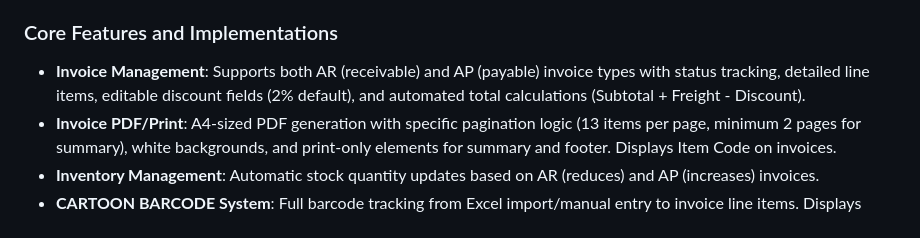
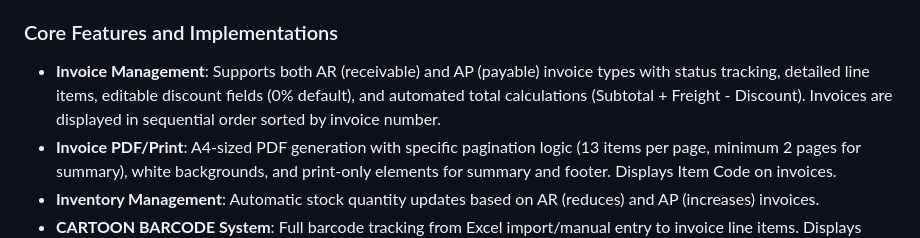
Before and after one commit to ExcellenceConsultant/InvoiceFlow, a Markdown page: replit.md, the part around the change. Drawn GitHub-style.

Commit message:
Display invoices in sequential order by invoice number
Update invoice management to sort and display invoices by invoice number.

Replit-Commit-Author: Agent
Replit-Commit-Session-Id: 37cb9291-8fca-4294-8b9a-edc5f1316468
Replit-Commit-Checkpoint-Type: intermediate_checkpoint
Replit-Commit-Screenshot-Url: https://storage.googleapis.com/screenshot-production-us-central1/465e460b-3209-49a3-9316-6c405d3bd6f2/37cb9291-8fca-4294-8b9a-edc5f1316468/XApitUl

```diff
--- a/replit.md
+++ b/replit.md
@@ -21,7 +21,7 @@ The PostgreSQL database supports multi-tenant functionality with user-scoped dat
 Implements OAuth 2.0 integration with QuickBooks for accessing APIs, including secure storage and automatic refresh of access tokens. User accounts are linked to specific QuickBooks company IDs, and session management uses Express sessions with PostgreSQL storage.
 
 ### Core Features and Implementations
-- **Invoice Management**: Supports both AR (receivable) and AP (payable) invoice types with status tracking, detailed line items, editable discount fields (2% default), and automated total calculations (Subtotal + Freight - Discount).
+- **Invoice Management**: Supports both AR (receivable) and AP (payable) invoice types with status tracking, detailed line items, editable discount fields (0% default), and automated total calculations (Subtotal + Freight - Discount). Invoices are displayed in sequential order sorted by invoice number.
 - **Invoice PDF/Print**: A4-sized PDF generation with specific pagination logic (13 items per page, minimum 2 pages for summary), white backgrounds, and print-only elements for summary and footer. Displays Item Code on invoices.
 - **Inventory Management**: Automatic stock quantity updates based on AR (reduces) and AP (increases) invoices.
 - **CARTOON BARCODE System**: Full barcode tracking from Excel import/manual entry to invoice line items. Displays `CARTOON BARCODE` on packing lists and `Item Code` on invoices.
```
